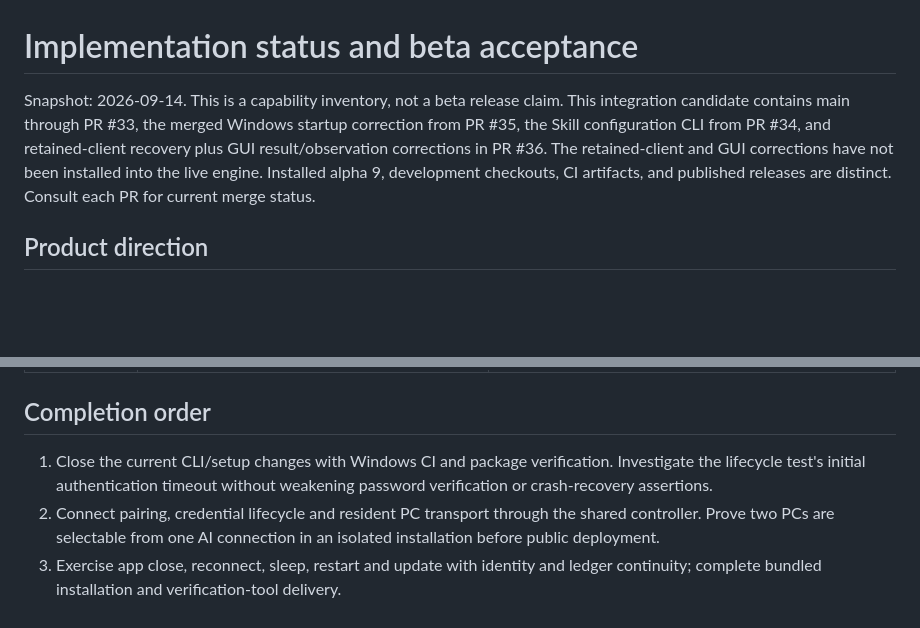
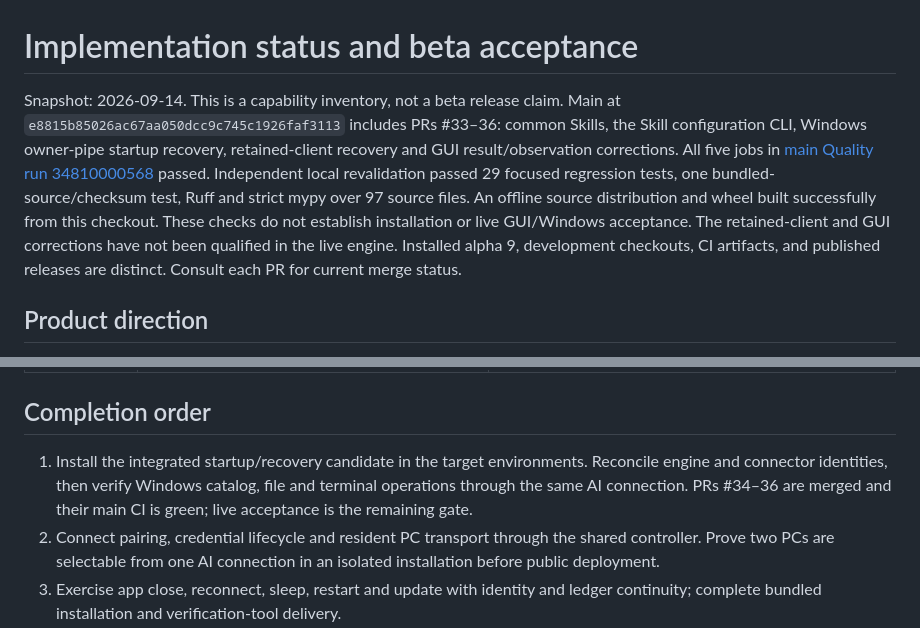
Before and after one commit to meteosimaji/anywhere-computer, a Markdown page: docs/IMPLEMENTATION-STATUS.md, 2 parts joined by grey strips. Rendered like a GitHub page; blank space fills up the shorter version.

```diff
--- a/docs/IMPLEMENTATION-STATUS.md
+++ b/docs/IMPLEMENTATION-STATUS.md
@@ -1,10 +1,15 @@
 # Implementation status and beta acceptance
 
 Snapshot: 2026-09-14. This is a capability inventory, not a beta release claim.
-This integration candidate contains main through PR #33, the merged Windows
-startup correction from PR #35, the Skill configuration CLI from PR #34, and
-retained-client recovery plus GUI result/observation corrections in PR #36.
-The retained-client and GUI corrections have not been installed into the live engine.
+Main at `e8815b85026ac67aa050dcc9c745c1926faf3113` includes PRs #33–36:
+common Skills, the Skill configuration CLI, Windows owner-pipe startup recovery,
+retained-client recovery and GUI result/observation corrections.
+All five jobs in [main Quality run 34810000568](https://github.com/meteosimaji/anywhere-computer/actions/runs/34810000568)
+passed. Independent local revalidation passed 29 focused regression tests, one
+bundled-source/checksum test, Ruff and strict mypy over 97 source files.
+An offline source distribution and wheel built successfully from this checkout.
+These checks do not establish installation or live GUI/Windows acceptance.
+The retained-client and GUI corrections have not been qualified in the live engine.
 Installed alpha 9, development checkouts, CI artifacts, and published releases
 are distinct. Consult each PR for current merge status.
 
@@ -37,9 +42,10 @@ is planned. Client approvals and initial connection authentication remain separa
 
 ## Completion order
 
-1. Close the current CLI/setup changes with Windows CI and package verification.
-   Investigate the lifecycle test's initial authentication timeout without weakening
-   password verification or crash-recovery assertions.
+1. Install the integrated startup/recovery candidate in the target environments.
+   Reconcile engine and connector identities, then verify Windows catalog, file and
+   terminal operations through the same AI connection. PRs #34–36 are merged and
+   their main CI is green; live acceptance is the remaining gate.
 2. Connect pairing, credential lifecycle and resident PC transport through the shared
    controller. Prove two PCs are selectable from one AI connection in an isolated
    installation before public deployment.
```
Also changed, not shown: CHANGELOG.md (+14 -0 lines).
